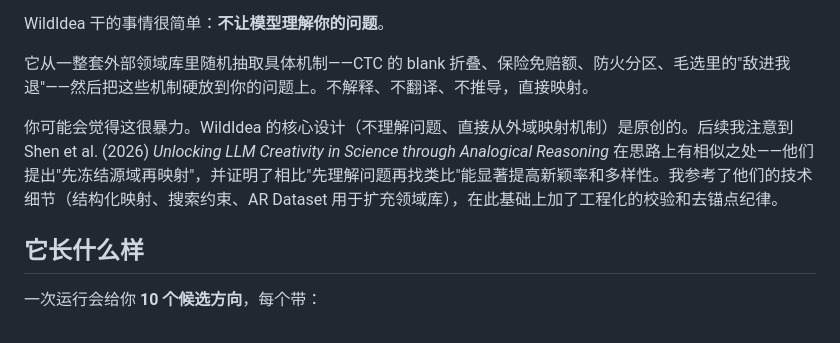
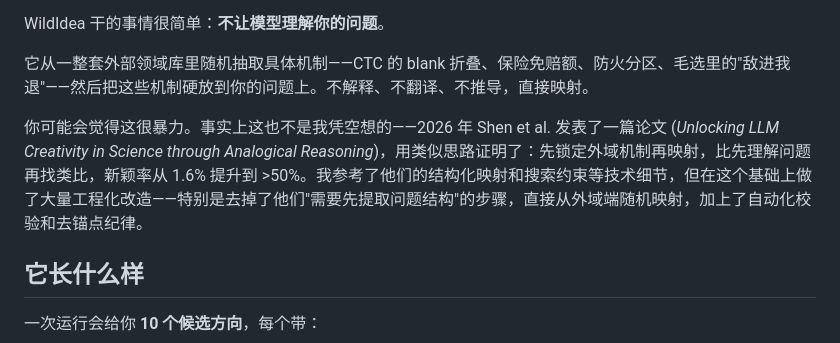
Before and after one commit to liwenyu2002/wildidea, a Markdown page: README.md, the part around the change. GitHub-like rendering.

Commit message:
README: 修复论文引用段落的叙事连贯性

```diff
--- a/README.md
+++ b/README.md
@@ -6,7 +6,7 @@ WildIdea 干的事情很简单：**不让模型理解你的问题**。
 
 它从一整套外部领域库里随机抽取具体机制——CTC 的 blank 折叠、保险免赔额、防火分区、毛选里的"敌进我退"——然后把这些机制硬放到你的问题上。不解释、不翻译、不推导，直接映射。
 
-你可能会觉得这很暴力。WildIdea 的核心设计（不理解问题、直接从外域映射机制）是原创的。后续我注意到 Shen et al. (2026) *Unlocking LLM Creativity in Science through Analogical Reasoning* 在思路上有相似之处——他们提出"先冻结源域再映射"，并证明了相比"先理解问题再找类比"能显著提高新颖率和多样性。我参考了他们的技术细节（结构化映射、搜索约束、AR Dataset 用于扩充领域库），在此基础上加了工程化的校验和去锚点纪律。
+你可能会觉得这很暴力。事实上这也不是我凭空想的——2026 年 Shen et al. 发表了一篇论文 (*Unlocking LLM Creativity in Science through Analogical Reasoning*)，用类似思路证明了：先锁定外域机制再映射，比先理解问题再找类比，新颖率从 1.6% 提升到 >50%。我参考了他们的结构化映射和搜索约束等技术细节，但在这个基础上做了大量工程化改造——特别是去掉了他们"需要先提取问题结构"的步骤，直接从外域端随机映射，加上了自动化校验和去锚点纪律。
 
 ## 它长什么样
 
```
